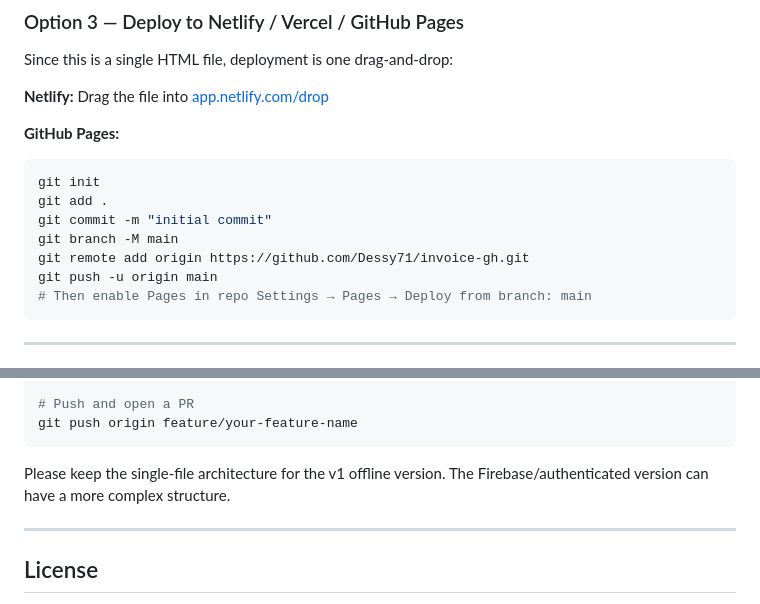
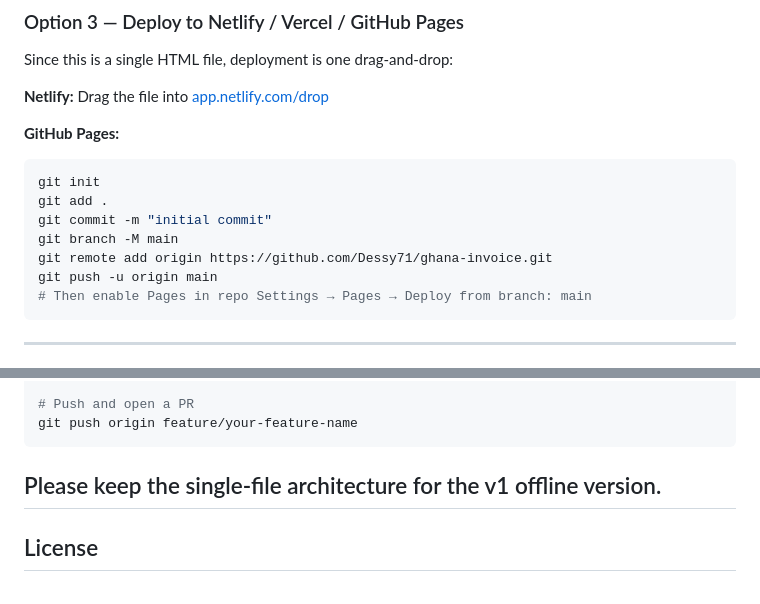
Before and after one commit to Dessy71/ghana-invoice, a Markdown page: README.md, 2 parts joined by grey strips. Rendered like a GitHub page.

````diff
--- a/README.md
+++ b/README.md
@@ -78,7 +78,7 @@ git init
 git add .
 git commit -m "initial commit"
 git branch -M main
-git remote add origin https://github.com/Dessy71/invoice-gh.git
+git remote add origin https://github.com/Dessy71/ghana-invoice.git
 git push -u origin main
 # Then enable Pages in repo Settings → Pages → Deploy from branch: main
 ```
@@ -176,8 +176,7 @@ git commit -m "add: your feature description"
 git push origin feature/your-feature-name
 ```
 
-Please keep the single-file architecture for the v1 offline version. The Firebase/authenticated version can have a more complex structure.
-
+Please keep the single-file architecture for the v1 offline version.
 ---
 
 ## License
````
